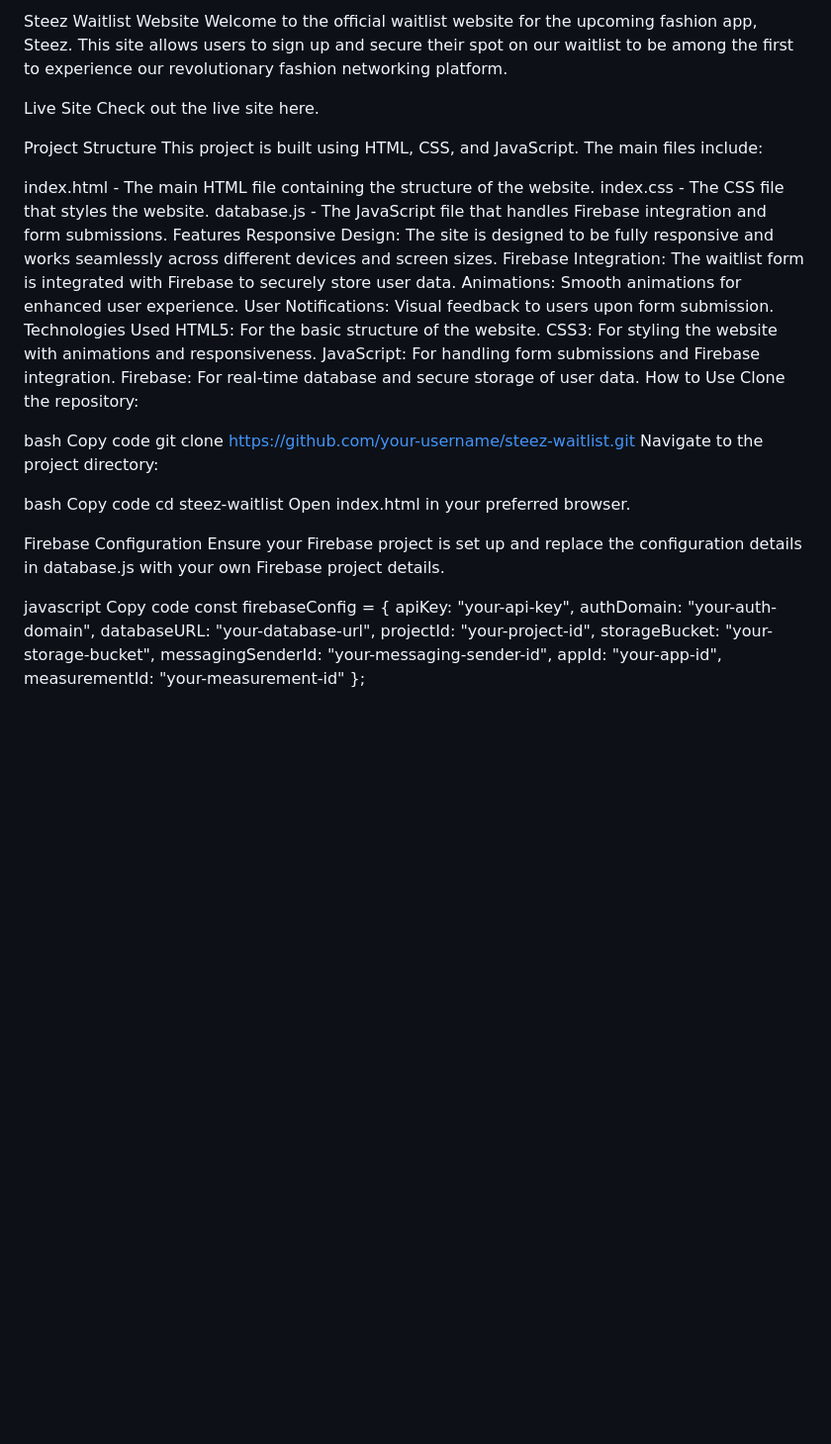
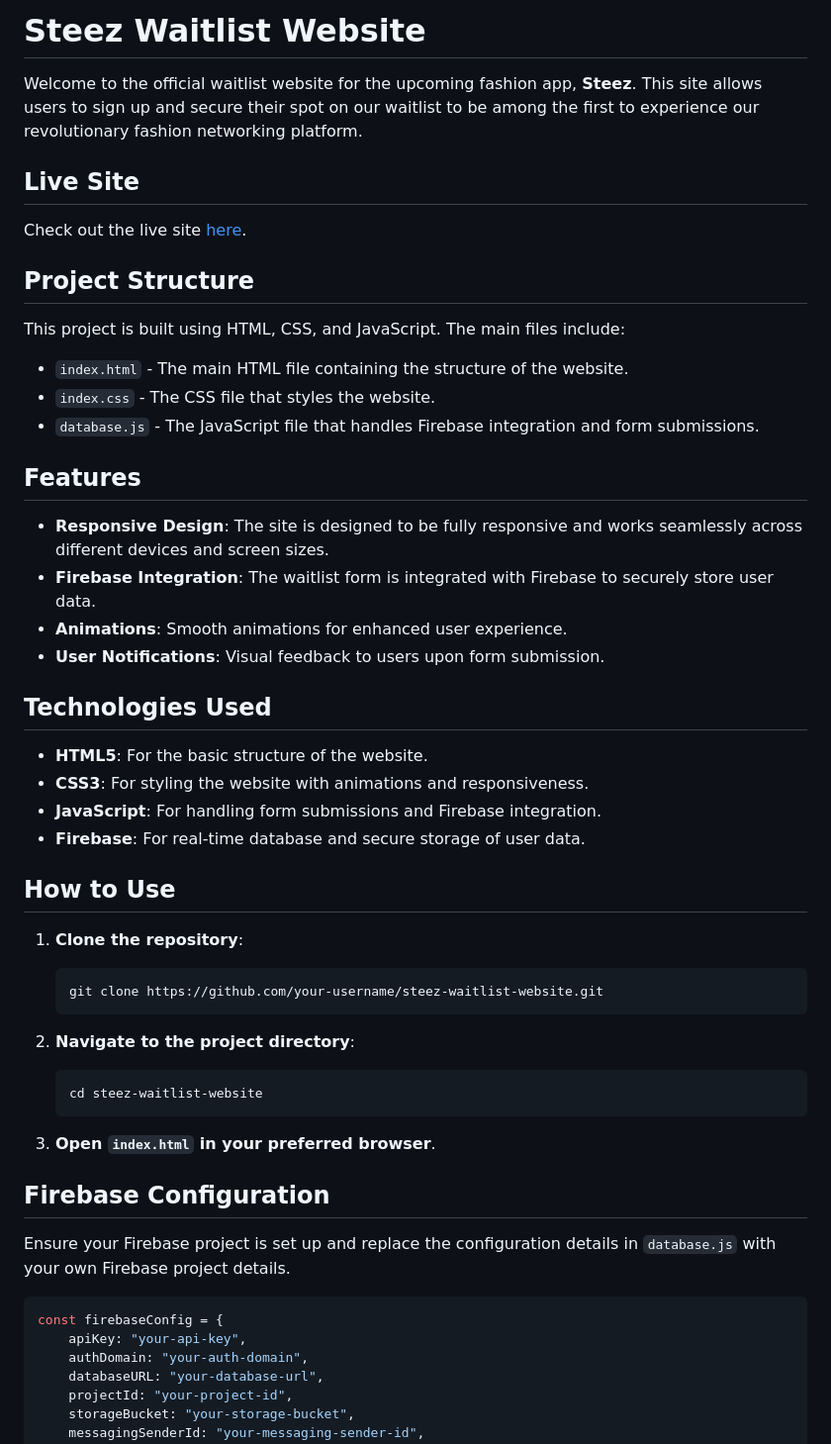
Before and after one commit to naodzewede/Steez-Waitlist-Website, a Markdown page: README.md, the part around one of its changes. Shown at 99% size. Rendered like a GitHub page; blank space fills up the shorter version.

````diff
--- a/README.md
+++ b/README.md
@@ -1,43 +1,52 @@
-Steez Waitlist Website
-Welcome to the official waitlist website for the upcoming fashion app, Steez. This site allows users to sign up and secure their spot on our waitlist to be among the first to experience our revolutionary fashion networking platform.
+# Steez Waitlist Website
 
-Live Site
-Check out the live site here.
+Welcome to the official waitlist website for the upcoming fashion app, **Steez**. This site allows users to sign up and secure their spot on our waitlist to be among the first to experience our revolutionary fashion networking platform.
 
-Project Structure
+## Live Site
+
+Check out the live site [here](http://www.thesteezapp.com).
+
+## Project Structure
+
 This project is built using HTML, CSS, and JavaScript. The main files include:
 
-index.html - The main HTML file containing the structure of the website.
-index.css - The CSS file that styles the website.
-database.js - The JavaScript file that handles Firebase integration and form submissions.
-Features
-Responsive Design: The site is designed to be fully responsive and works seamlessly across different devices and screen sizes.
-Firebase Integration: The waitlist form is integrated with Firebase to securely store user data.
-Animations: Smooth animations for enhanced user experience.
-User Notifications: Visual feedback to users upon form submission.
-Technologies Used
-HTML5: For the basic structure of the website.
-CSS3: For styling the website with animations and responsiveness.
-JavaScript: For handling form submissions and Firebase integration.
-Firebase: For real-time database and secure storage of user data.
-How to Use
-Clone the repository:
+- `index.html` - The main HTML file containing the structure of the website.
+- `index.css` - The CSS file that styles the website.
+- `database.js` - The JavaScript file that handles Firebase integration and form submissions.
 
-bash
-Copy code
-git clone https://github.com/your-username/steez-waitlist.git
-Navigate to the project directory:
+## Features
 
-bash
-Copy code
-cd steez-waitlist
-Open index.html in your preferred browser.
+- **Responsive Design**: The site is designed to be fully responsive and works seamlessly across different devices and screen sizes.
+- **Firebase Integration**: The waitlist form is integrated with Firebase to securely store user data.
+- **Animations**: Smooth animations for enhanced user experience.
+- **User Notifications**: Visual feedback to users upon form submission.
 
-Firebase Configuration
-Ensure your Firebase project is set up and replace the configuration details in database.js with your own Firebase project details.
+## Technologies Used
 
-javascript
-Copy code
+- **HTML5**: For the basic structure of the website.
+- **CSS3**: For styling the website with animations and responsiveness.
+- **JavaScript**: For handling form submissions and Firebase integration.
+- **Firebase**: For real-time database and secure storage of user data.
+
+## How to Use
+
+1. **Clone the repository**:
+   ```bash
+   git clone https://github.com/your-username/steez-waitlist-website.git
+   ```
+
+2. **Navigate to the project directory**:
+   ```bash
+   cd steez-waitlist-website
+   ```
+
+3. **Open `index.html` in your preferred browser**.
+
+## Firebase Configuration
+
+Ensure your Firebase project is set up and replace the configuration details in `database.js` with your own Firebase project details.
+
+```javascript
 const firebaseConfig = {
     apiKey: "your-api-key",
     authDomain: "your-auth-domain",
````
Also changed, not shown: other parts of README.md (+8 -2 lines).
